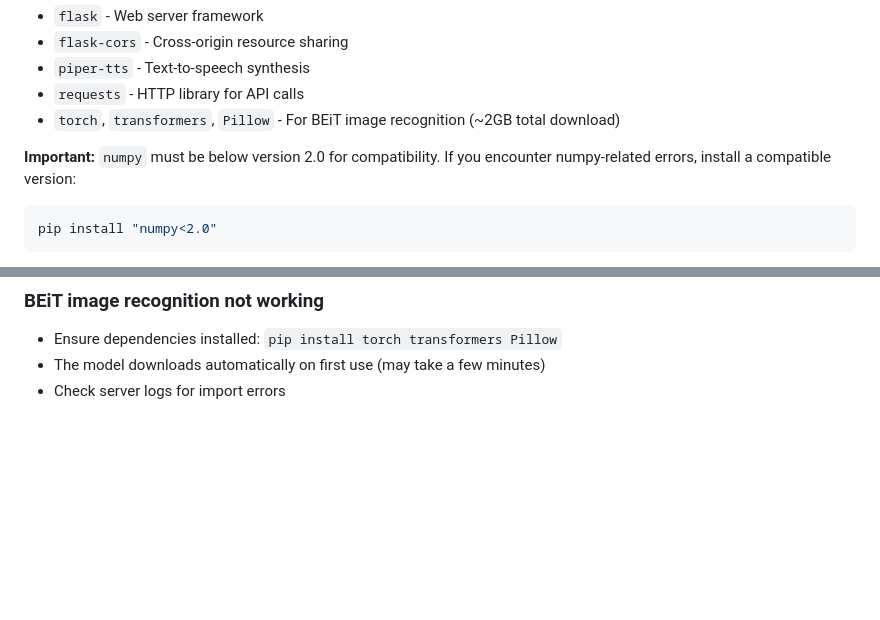
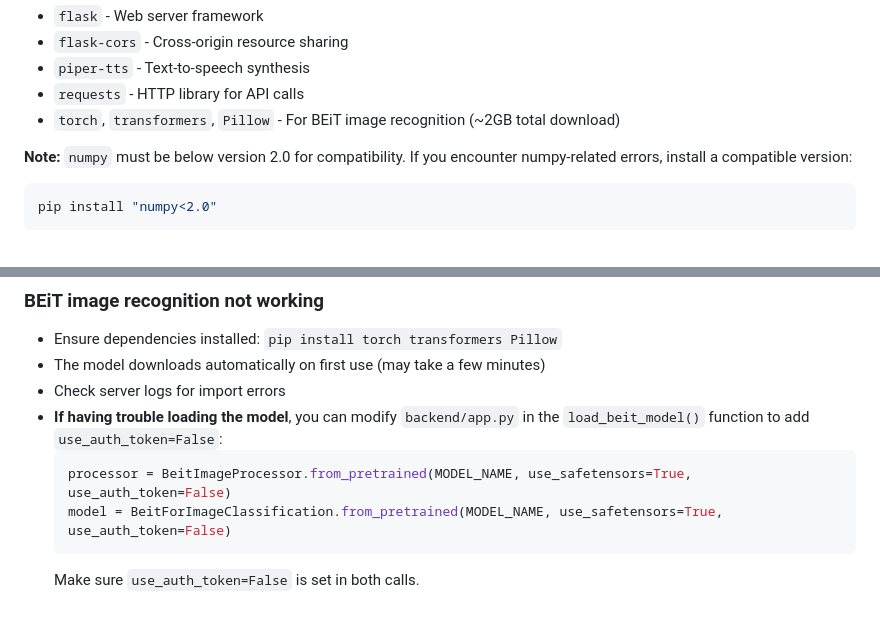
Before and after one commit to KrishnaHPatel/DoodleTunes, a Markdown page: SETUP.md, 2 parts joined by grey strips. GitHub-like rendering; blank space fills up the shorter version.

Commit message:
Troubleshooting

````diff
--- a/SETUP.md
+++ b/SETUP.md
@@ -30,7 +30,7 @@ pip install -r requirements.txt
 - `requests` - HTTP library for API calls
 - `torch`, `transformers`, `Pillow` - For BEiT image recognition (~2GB total download)
 
-**Important:** `numpy` must be below version 2.0 for compatibility. If you encounter numpy-related errors, install a compatible version:
+**Note:** `numpy` must be below version 2.0 for compatibility. If you encounter numpy-related errors, install a compatible version:
 ```bash
 pip install "numpy<2.0"
 ```
@@ -236,3 +236,9 @@ DoodleTunes/
 - Ensure dependencies installed: `pip install torch transformers Pillow`
 - The model downloads automatically on first use (may take a few minutes)
 - Check server logs for import errors
+- **If having trouble loading the model**, you can modify `backend/app.py` in the `load_beit_model()` function to add `use_auth_token=False`:
+  ```python
+  processor = BeitImageProcessor.from_pretrained(MODEL_NAME, use_safetensors=True, use_auth_token=False)
+  model = BeitForImageClassification.from_pretrained(MODEL_NAME, use_safetensors=True, use_auth_token=False)
+  ```
+  Make sure `use_auth_token=False` is set in both calls.
````
